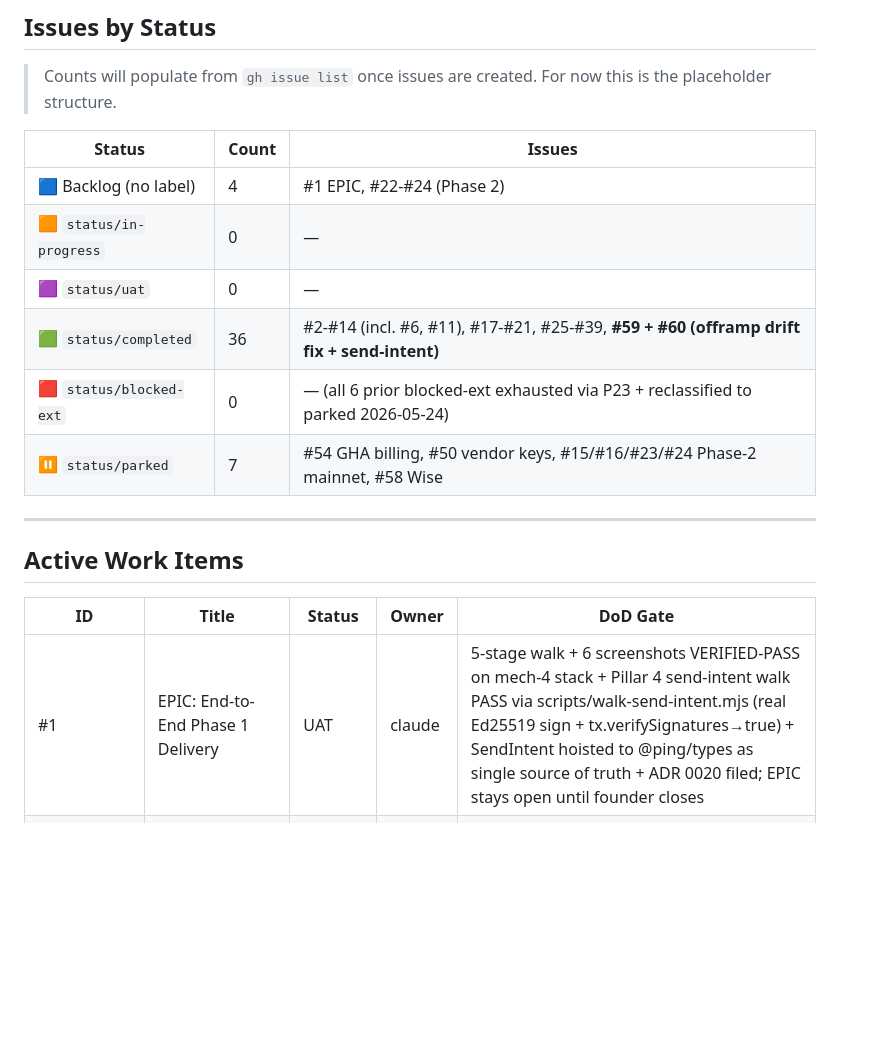
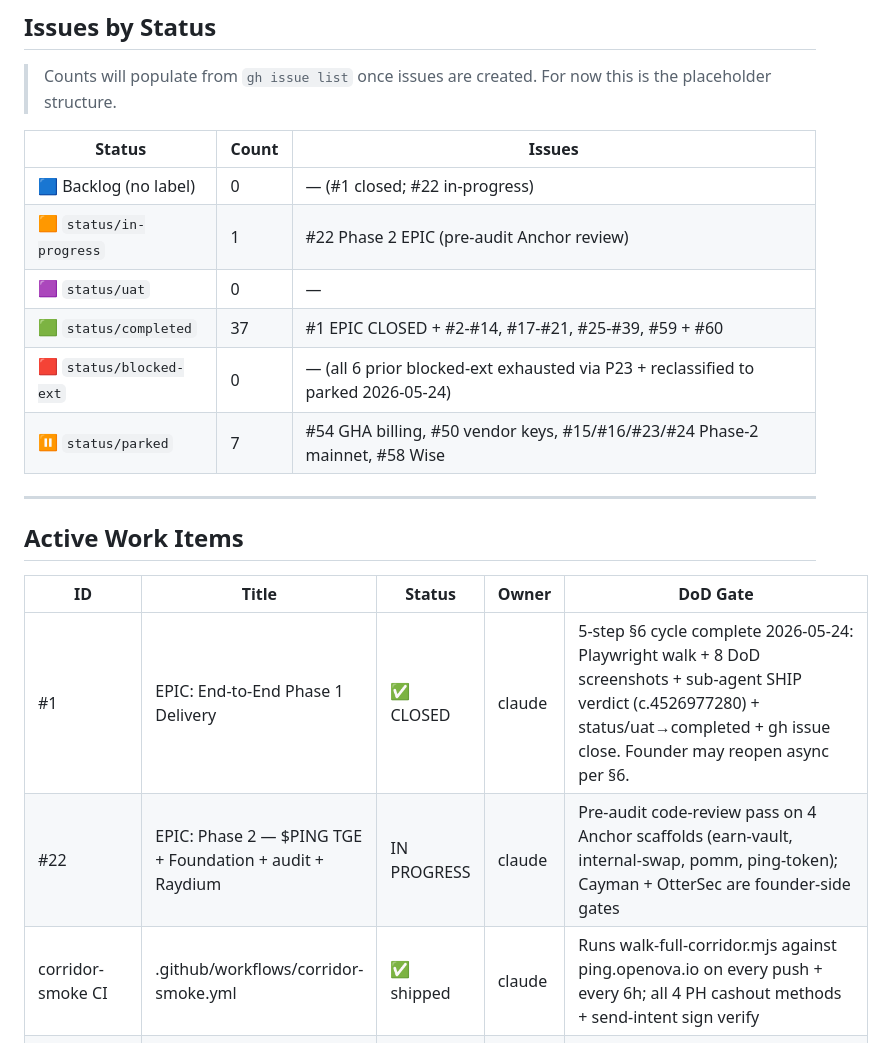
Before and after one commit to ping-cash/ping-cash, a Markdown page: docs/ledger/TRACKER.md, the part around the change. Drawn GitHub-style; blank space fills up the shorter version.

Commit message:
docs(tracker): #1 CLOSED via §6 5-step cycle + #22 Phase-2 EPIC claimed + corridor-smoke CI
Counts updated: 0 backlog (was 4 — #1 closed, #22 claimed), 1 in-progress
(#22), 37 completed (added #1). Active Work Items table reflects #1 5-step
closure (Playwright + 8 DoD screenshots + sub-agent SHIP verdict + close)
and #22 first deliverable scope (pre-audit Anchor code review).

corridor-smoke CI workflow now listed as shipped — fires walk-full-corridor
.mjs on every push + every 6h, exercises all 4 PH cashout methods + Pillar
4 send-intent sign verify.

Refs ping-cash/ping-cash#1
Refs ping-cash/ping-cash#22

```diff
--- a/docs/ledger/TRACKER.md
+++ b/docs/ledger/TRACKER.md
@@ -34,10 +34,10 @@ Phase 1 MVP — Philippines corridor. Goal: ship one end-to-end transfer (GCC se
 
 | Status                  | Count | Issues                                                                                |
 | ----------------------- | ----- | ------------------------------------------------------------------------------------- |
-| 🟦 Backlog (no label)   | 4     | #1 EPIC, #22-#24 (Phase 2)                                                            |
-| 🟧 `status/in-progress` | 0     | —                                                                                     |
+| 🟦 Backlog (no label)   | 0     | — (#1 closed; #22 in-progress)                                                        |
+| 🟧 `status/in-progress` | 1     | #22 Phase 2 EPIC (pre-audit Anchor review)                                            |
 | 🟪 `status/uat`         | 0     | —                                                                                     |
-| 🟩 `status/completed`   | 36    | #2-#14 (incl. #6, #11), #17-#21, #25-#39, **#59 + #60 (offramp drift fix + send-intent)** |
+| 🟩 `status/completed`   | 37    | #1 EPIC CLOSED + #2-#14, #17-#21, #25-#39, #59 + #60                                  |
 | 🟥 `status/blocked-ext` | 0     | — (all 6 prior blocked-ext exhausted via P23 + reclassified to parked 2026-05-24)     |
 | ⏸️ `status/parked`      | 7     | #54 GHA billing, #50 vendor keys, #15/#16/#23/#24 Phase-2 mainnet, #58 Wise           |
 
@@ -47,7 +47,9 @@ Phase 1 MVP — Philippines corridor. Goal: ship one end-to-end transfer (GCC se
 
 | ID                      | Title                                   | Status      | Owner  | DoD Gate                                                                                      |
 | ----------------------- | --------------------------------------- | ----------- | ------ | --------------------------------------------------------------------------------------------- |
-| #1                      | EPIC: End-to-End Phase 1 Delivery       | UAT         | claude | 5-stage walk + 6 screenshots VERIFIED-PASS on mech-4 stack + Pillar 4 send-intent walk PASS via scripts/walk-send-intent.mjs (real Ed25519 sign + tx.verifySignatures→true) + SendIntent hoisted to @ping/types as single source of truth + ADR 0020 filed; EPIC stays open until founder closes |
+| #1                      | EPIC: End-to-End Phase 1 Delivery       | ✅ CLOSED   | claude | 5-step §6 cycle complete 2026-05-24: Playwright walk + 8 DoD screenshots + sub-agent SHIP verdict (c.4526977280) + status/uat→completed + gh issue close. Founder may reopen async per §6. |
+| #22                     | EPIC: Phase 2 — $PING TGE + Foundation + audit + Raydium | IN PROGRESS | claude | Pre-audit code-review pass on 4 Anchor scaffolds (earn-vault, internal-swap, pomm, ping-token); Cayman + OtterSec are founder-side gates |
+| corridor-smoke CI       | .github/workflows/corridor-smoke.yml    | ✅ shipped  | claude | Runs walk-full-corridor.mjs against ping.openova.io on every push + every 6h; all 4 PH cashout methods + send-intent sign verify |
 | #5                      | auth-service (phone OTP → JWT → wallet) | ✅ closed   | claude | Walked at /auth/\* (stub mode)                                                                |
 | #10                     | fx-service (Pyth + 0.4% spread)         | ✅ closed   | claude | Walked at /fx/\* (stub-rate oracle)                                                           |
 | #12                     | claim-service                           | ✅ closed   | claude | Walked all 5 stages on real browser                                                           |
```
